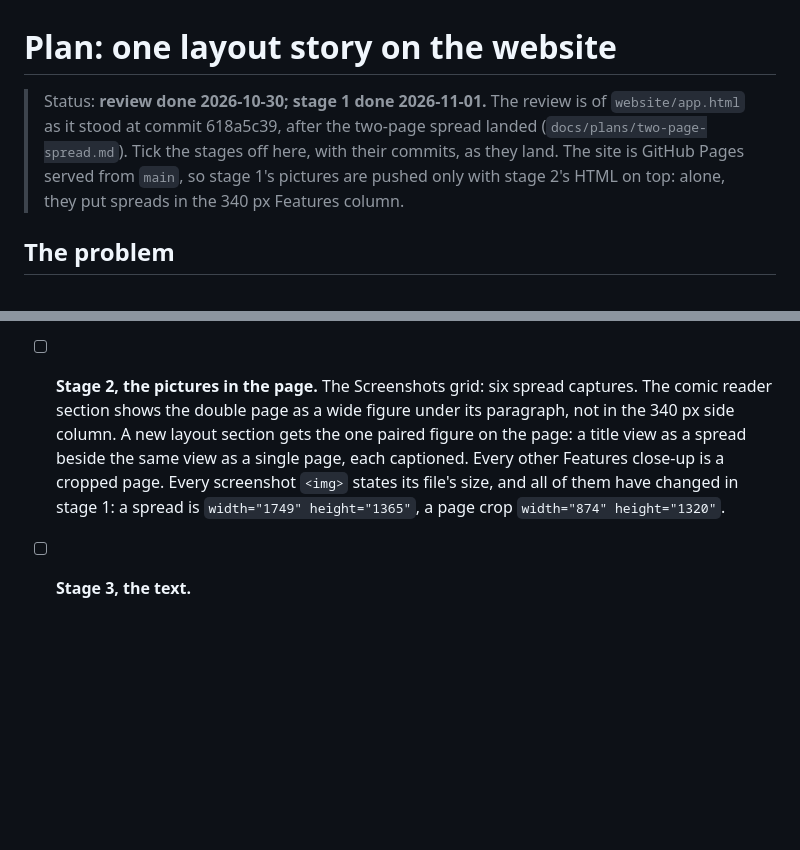
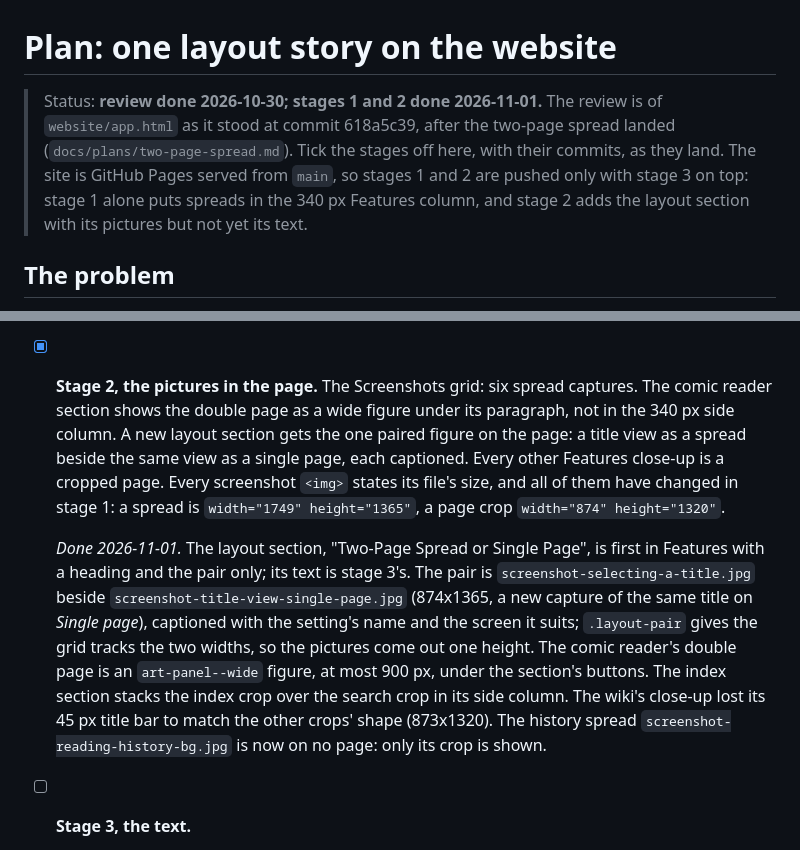
Before and after one commit to glk1001/barks-compleat-reader, a Markdown page: docs/plans/website-spread-consistency.md, 2 parts joined by grey strips. Drawn GitHub-style; blank space fills up the shorter version.

```diff
--- a/docs/plans/website-spread-consistency.md
+++ b/docs/plans/website-spread-consistency.md
@@ -1,10 +1,11 @@
 # Plan: one layout story on the website
 
-> Status: **review done 2026-10-30; stage 1 done 2026-11-01.** The review is of
+> Status: **review done 2026-10-30; stages 1 and 2 done 2026-11-01.** The review is of
 > `website/app.html` as it stood at commit 618a5c39, after the two-page spread landed
 > (`docs/plans/two-page-spread.md`). Tick the stages off here, with their commits, as they
-> land. The site is GitHub Pages served from `main`, so stage 1's pictures are pushed only
-> with stage 2's HTML on top: alone, they put spreads in the 340 px Features column.
+> land. The site is GitHub Pages served from `main`, so stages 1 and 2 are pushed only with
+> stage 3 on top: stage 1 alone puts spreads in the 340 px Features column, and stage 2
+> adds the layout section with its pictures but not yet its text.
 
 ## The problem
 
@@ -91,13 +92,25 @@ layout.
   scratch copy of the profile with `log_level = DEBUG` and the layout set to
   *Two-page spread*. The fun view and backgrounds are random: the menu bar's refresh
   button and a reboot re-roll them.
-- [ ] **Stage 2, the pictures in the page.** The Screenshots grid: six spread captures.
+- [x] **Stage 2, the pictures in the page.** The Screenshots grid: six spread captures.
   The comic reader section shows the double page as a wide figure under its paragraph,
   not in the 340 px side column. A new layout section gets the one paired figure on
   the page: a title view as a spread beside the same view as a single page, each
   captioned. Every other Features close-up is a cropped page. Every screenshot `<img>`
   states its file's size, and all of them have changed in stage 1: a spread is
   `width="1749" height="1365"`, a page crop `width="874" height="1320"`.
+
+  *Done 2026-11-01.* The layout section, "Two-Page Spread or Single Page", is first in
+  Features with a heading and the pair only; its text is stage 3's. The pair is
+  `screenshot-selecting-a-title.jpg` beside `screenshot-title-view-single-page.jpg`
+  (874x1365, a new capture of the same title on *Single page*), captioned with the
+  setting's name and the screen it suits; `.layout-pair` gives the grid tracks the two
+  widths, so the pictures come out one height. The comic reader's double page is an
+  `art-panel--wide` figure, at most 900 px, under the section's buttons. The index
+  section stacks the index crop over the search crop in its side column. The wiki's
+  close-up lost its 45 px title bar to match the other crops' shape (873x1320). The
+  history spread `screenshot-reading-history-bg.jpg` is now on no page: only its crop
+  is shown.
 - [ ] **Stage 3, the text.**
   - Merge the Introduction's two layout bullets into one, in the setting's own words:
     a two-page spread on a landscape screen, the tree on the left page and the story on
```
Also changed, not shown: website/screenshot-carl-barks-wiki-2.jpg, website/screenshot-title-view-single-page.jpg (added), 1 other file.
